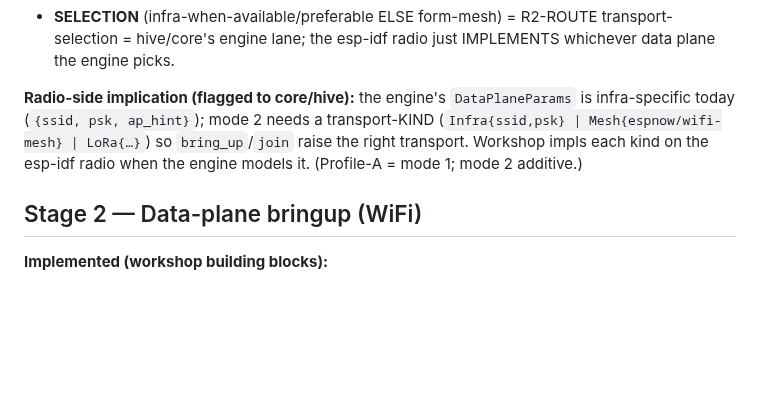
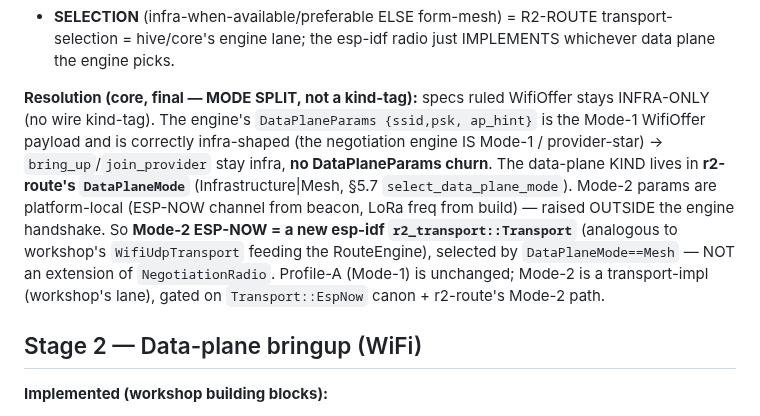
Before and after one commit to reality2-ai/r2-workshop, a Markdown page: docs/BLE-WIFI-NEGOTIATION.md, the part around the change. Drawn GitHub-style; blank space fills up the shorter version.

Commit message:
docs(negotiation): mode-split resolution — engine stays Mode-1 infra (no DataPlaneParams churn); Mode-2 ESP-NOW = a Transport for r2-route
Co-Authored-By: Claude Opus 4.8 <noreply@anthropic.com>

```diff
--- a/docs/BLE-WIFI-NEGOTIATION.md
+++ b/docs/BLE-WIFI-NEGOTIATION.md
@@ -67,11 +67,18 @@ The data plane is **dual-mode**; negotiation / R2-ROUTE *selects* per situation:
   transport-selection = hive/core's engine lane; the esp-idf radio just
   IMPLEMENTS whichever data plane the engine picks.
 
-**Radio-side implication (flagged to core/hive):** the engine's `DataPlaneParams`
-is infra-specific today (`{ssid, psk, ap_hint}`); mode 2 needs a transport-KIND
-(`Infra{ssid,psk} | Mesh{espnow/wifi-mesh} | LoRa{…}`) so `bring_up`/`join` raise
-the right transport. Workshop impls each kind on the esp-idf radio when the engine
-models it. (Profile-A = mode 1; mode 2 additive.)
+**Resolution (core, final — MODE SPLIT, not a kind-tag):** specs ruled WifiOffer
+stays INFRA-ONLY (no wire kind-tag). The engine's `DataPlaneParams {ssid,psk,
+ap_hint}` is the Mode-1 WifiOffer payload and is correctly infra-shaped (the
+negotiation engine IS Mode-1 / provider-star) → `bring_up`/`join_provider` stay
+infra, **no DataPlaneParams churn**. The data-plane KIND lives in **r2-route's
+`DataPlaneMode`** (Infrastructure|Mesh, §5.7 `select_data_plane_mode`). Mode-2
+params are platform-local (ESP-NOW channel from beacon, LoRa freq from build) —
+raised OUTSIDE the engine handshake. So **Mode-2 ESP-NOW = a new esp-idf
+`r2_transport::Transport`** (analogous to workshop's `WifiUdpTransport` feeding the
+RouteEngine), selected by `DataPlaneMode==Mesh` — NOT an extension of
+`NegotiationRadio`. Profile-A (Mode-1) is unchanged; Mode-2 is a transport-impl
+(workshop's lane), gated on `Transport::EspNow` canon + r2-route's Mode-2 path.
 
 ## Stage 2 — Data-plane bringup (WiFi)
 
```
